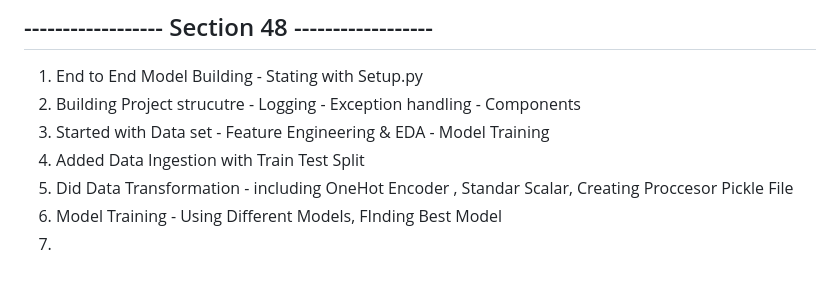
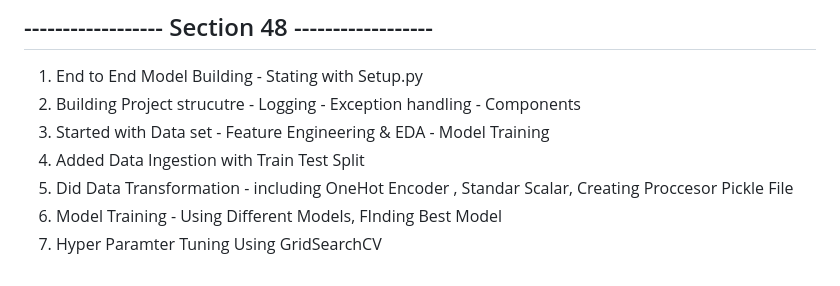
Before and after one commit to jasjeev013/ML_Learning, a Markdown page: README.md, the part around the change. Drawn GitHub-style.

Commit message:
Add hyperparameter tuning section using GridSearchCV to README.md

```diff
--- a/README.md
+++ b/README.md
@@ -296,4 +296,4 @@
 4. Added Data Ingestion with Train Test Split
 5. Did Data Transformation - including OneHot Encoder , Standar Scalar, Creating Proccesor Pickle File
 6. Model Training - Using Different Models, FInding Best Model
-7.
+7. Hyper Paramter Tuning Using GridSearchCV
```
